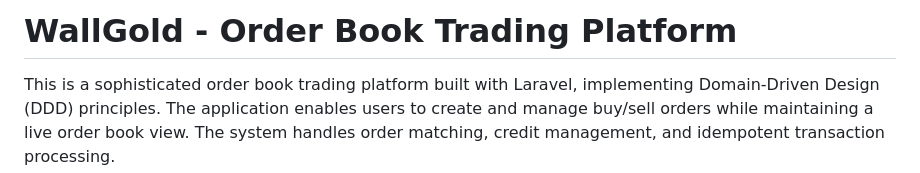
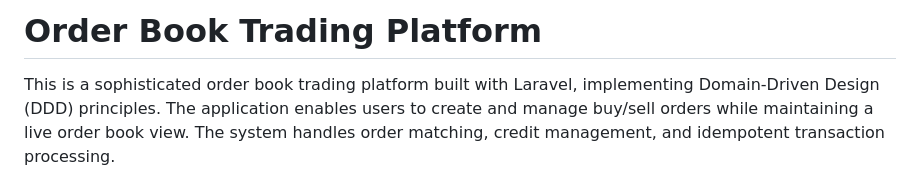
Before and after one commit to devestp/test-assignemnt, a Markdown page: README.md, the part around the change. GitHub-like rendering.

Commit message:
docs: update README title

```diff
--- a/README.md
+++ b/README.md
@@ -1,4 +1,4 @@
-# WallGold - Order Book Trading Platform
+# Order Book Trading Platform
 
 This is a sophisticated order book trading platform built with Laravel, implementing Domain-Driven Design (DDD) principles. The application enables users to create and manage buy/sell orders while maintaining a live order book view. The system handles order matching, credit management, and idempotent transaction processing.
 
```
